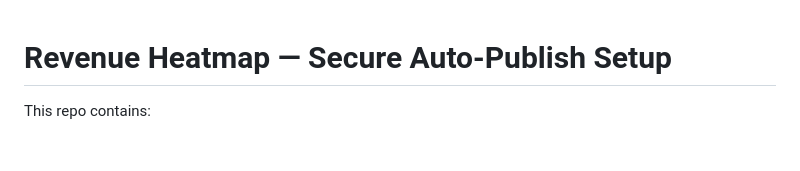
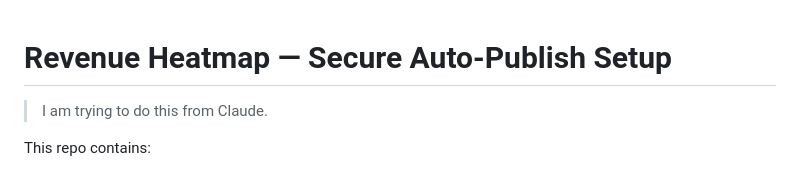
Before and after one commit to natran-analytics-fs/RevenueHeatMap, a Markdown page: README.md, the part around the change. Drawn GitHub-style; blank space fills up the shorter version.

Commit message:
Update README to note changes made from Claude
Co-Authored-By: Claude Sonnet 4.6 <noreply@anthropic.com>

```diff
--- a/README.md
+++ b/README.md
@@ -1,4 +1,8 @@
 # Revenue Heatmap — Secure Auto-Publish Setup
+
+> I am trying to do this from Claude.
+
+
 
 This repo contains:
 - `index.html`: client-only app (Leaflet) that uploads billing files & ZIP shapes and posts updates to a proxy.
```
